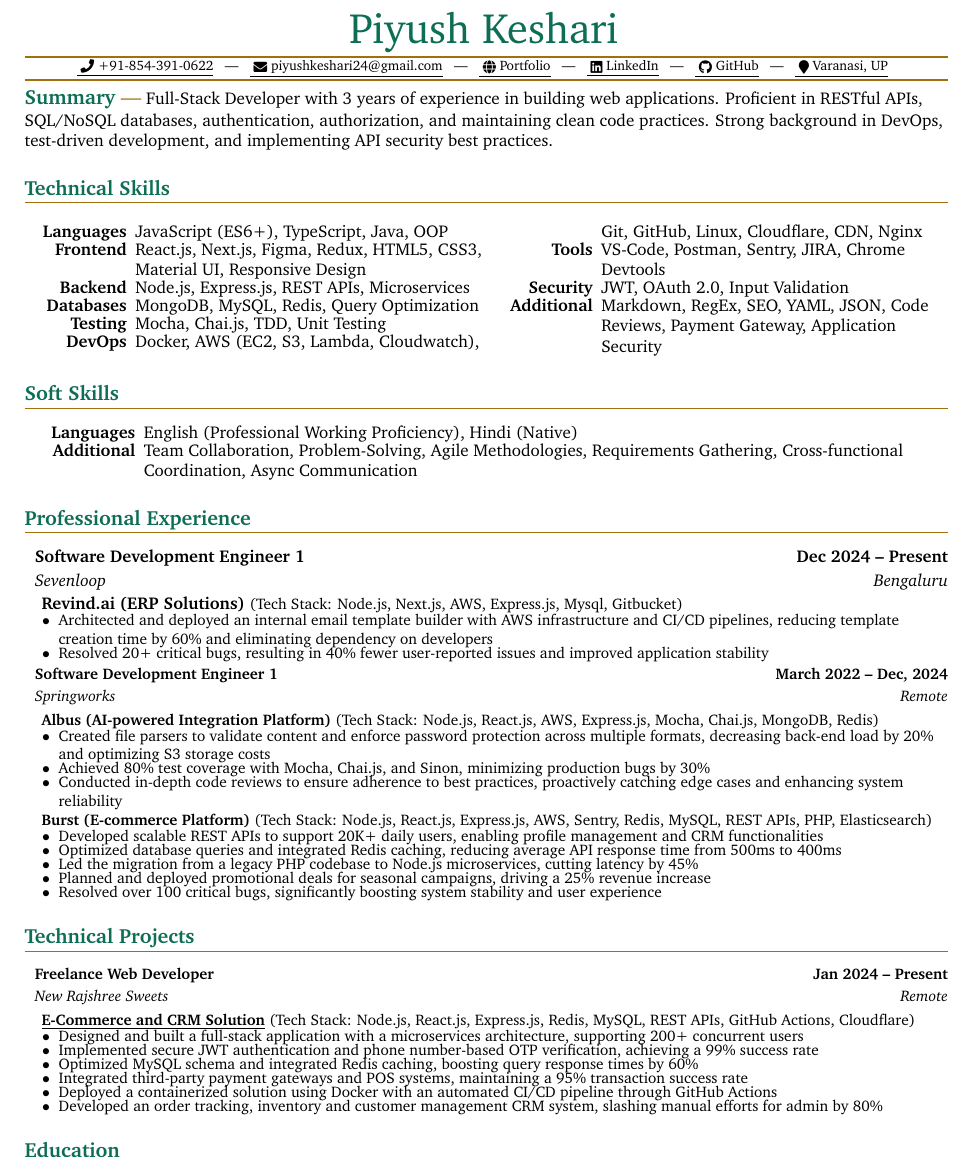
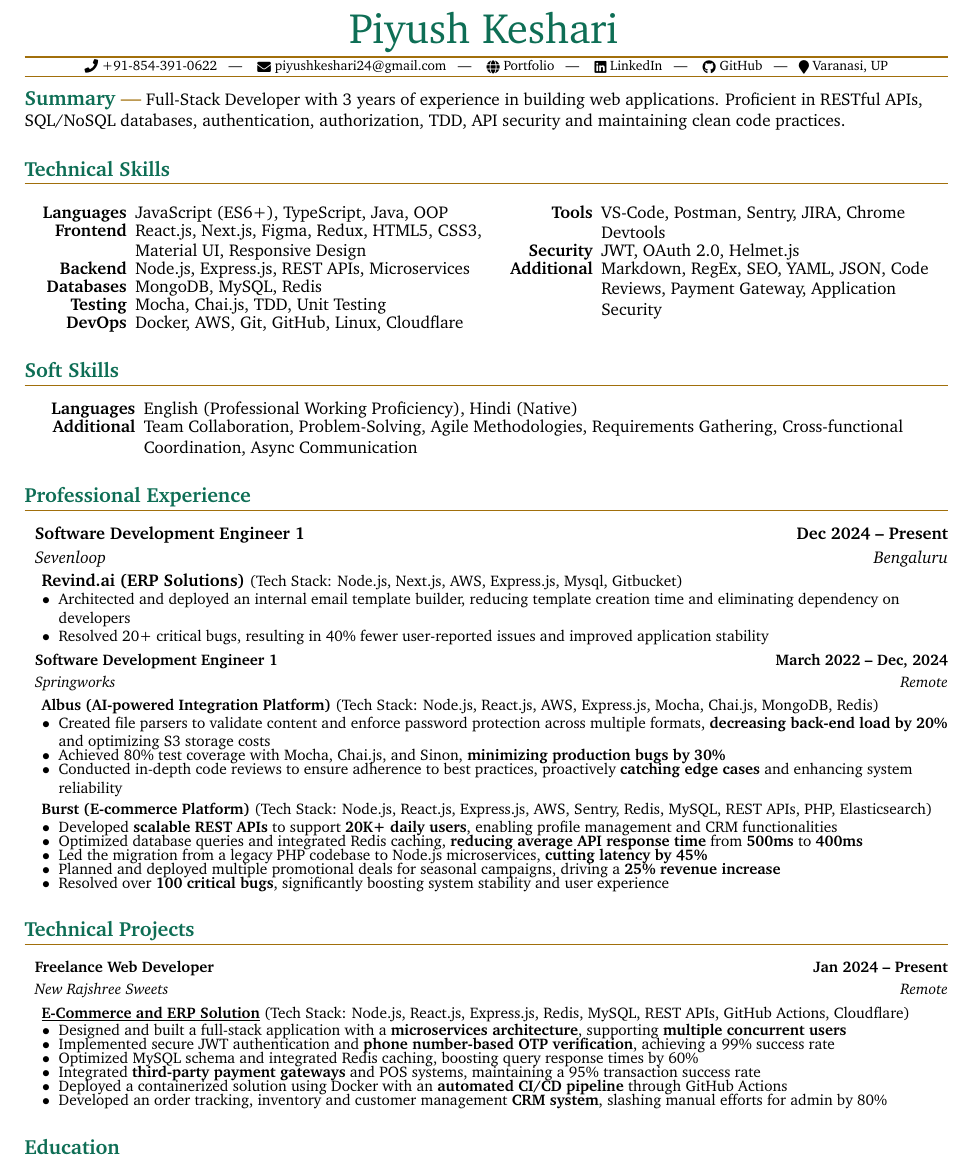
Before and after one commit to KeshariPiyush24/KeshariPiyush24.github.io, a LaTeX CV (src/assets/Resume.tex): part of the page, cut so that both start at the same text. Compiled offline with pdfLaTeX.

Commit message:
updated resume content

```diff
--- a/src/assets/Resume.tex
+++ b/src/assets/Resume.tex
@@ -79,10 +79,9 @@
 \renewcommand{\labelitemi}{$\bullet$}
 
 \begin{document}
-	\documentTitle{Piyush Keshari}{ \href{tel:+918543910622}{\underline{ \raisebox{-0.05\height}{\faPhone}\ +91-854-391-0622}} ~ | ~ \href{mailto:piyushkeshari24@gmail.com}{\underline{ \raisebox{-0.15\height}{\faEnvelope}\ piyushkeshari24@gmail.com}} ~ | ~ \href{https://kesharipiyush24.github.io/}{\underline{ \raisebox{-0.15\height}{\faGlobe}\ Portfolio}} ~ | ~ \href{https://linkedin.com/in/piyush-k-ba3a67134}{\underline{ \raisebox{-0.15\height}{\faLinkedin}\ LinkedIn}} ~ | ~ \href{https://github.com/KeshariPiyush24}{\underline{ \raisebox{-0.15\height}{\faGithub}\ GitHub}} ~ | ~ \underline{ \raisebox{-0.15\height}{\faMapMarker}\ Varanasi, UP} }
+\documentTitle{Piyush Keshari}{ \href{tel:+918543910622}{ \raisebox{-0.05\height}{\faPhone}\ +91-854-391-0622} ~ | ~ \href{mailto:piyushkeshari24@gmail.com}{ \raisebox{-0.15\height}{\faEnvelope}\ piyushkeshari24@gmail.com} ~ | ~ \href{https://kesharipiyush24.github.io/}{ \raisebox{-0.15\height}{\faGlobe}\ Portfolio} ~ | ~ \href{https://linkedin.com/in/piyush-k-ba3a67134}{ \raisebox{-0.15\height}{\faLinkedin}\ LinkedIn} ~ | ~ \href{https://github.com/KeshariPiyush24}{ \raisebox{-0.15\height}{\faGithub}\ GitHub} ~ | ~  \raisebox{-0.15\height}{\faMapMarker}\ Varanasi, UP}
 
-	\tinysection{Summary} Full-Stack Developer with 3 years of experience in
-	building web applications. Proficient in RESTful APIs, SQL/NoSQL databases, authentication, authorization, and maintaining clean code practices. Strong background in DevOps, test-driven development, and implementing API security best practices.
+\tinysection{Summary} Full-Stack Developer with 3 years of experience in building web applications. Proficient in RESTful APIs, SQL/NoSQL databases, authentication, authorization, TDD, API security and maintaining clean code practices.
 
 \section{Technical Skills}
 \begin{multicols}{2}
@@ -94,16 +93,16 @@
 
 		\item[\textbf{Backend}] Node.js, Express.js, REST APIs, Microservices
 
-			\item[\textbf{Databases}] MongoDB, MySQL, Redis, Query Optimization
+		\item[\textbf{Databases}] MongoDB, MySQL, Redis
 
 		\item[\textbf{Testing}] Mocha, Chai.js, TDD, Unit Testing
 
-			\item[\textbf{DevOps}] Docker, AWS (EC2, S3, Lambda, Cloudwatch), Git, GitHub,
-				Linux, Cloudflare, CDN, Nginx
+		\item[\textbf{DevOps}] Docker, AWS, Git, GitHub,
+		      Linux, Cloudflare
 
 		\item[\textbf{Tools}] VS-Code, Postman, Sentry, JIRA, Chrome Devtools
 
-			\item[\textbf{Security}] JWT, OAuth 2.0, Input Validation
+		\item[\textbf{Security}] JWT, OAuth 2.0, Helmet.js
 
 		\item[\textbf{Additional}] Markdown, RegEx, SEO, YAML, JSON, Code Reviews,
 		      Payment Gateway, Application Security
@@ -127,7 +126,7 @@
 \hspace{10pt}\textbf{Revind.ai} \textbf{(ERP Solutions)} \small{(Tech Stack: Node.js, Next.js, AWS, Express.js, Mysql, Gitbucket)}
 \vspace{1pt}
 \begin{resume_list}
-		\item Architected and deployed an internal email template builder with AWS infrastructure and CI/CD pipelines, reducing template creation time by 60\% and eliminating dependency on developers
+	\item Architected and deployed an internal email template builder, reducing template creation time and eliminating dependency on developers
 \end{resume_list}
 \begin{resume_list}
 	\item Resolved 20+ critical bugs, resulting in 40\% fewer user-reported issues and improved application stability
@@ -143,11 +142,11 @@
 \vspace{1pt}
 \begin{resume_list}
 	\item Created file parsers to validate
-		content and enforce password protection across multiple formats, decreasing
-		back-end load by 20\% and optimizing S3 storage costs \item Achieved 80\%
-		test coverage with Mocha, Chai.js, and Sinon, minimizing production bugs by 30\%
+	content and enforce password protection across multiple formats, \textbf{decreasing
+	back-end load by 20\%} and optimizing S3 storage costs \item Achieved 80\%
+	test coverage with Mocha, Chai.js, and Sinon, \textbf{minimizing production bugs by 30\%}
 	\item Conducted in-depth code reviews to ensure adherence to best practices,
-		proactively catching edge cases and enhancing system reliability
+	proactively \textbf{catching edge cases} and enhancing system reliability
 \end{resume_list}
 
 \vspace{2pt}
@@ -155,13 +154,13 @@
 \hspace{10pt}\textbf{Burst} \textbf{(E-commerce Platform)} \small{(Tech Stack: Node.js, React.js, Express.js, AWS, Sentry, Redis, MySQL, REST APIs, PHP, Elasticsearch)}
 \vspace{1pt}
 \begin{resume_list}
-		\item Developed scalable REST APIs to support 20K+ daily users, enabling profile
+	\item Developed \textbf{scalable REST APIs} to support \textbf{20K+ daily users}, enabling profile
 	management and CRM functionalities \item Optimized database queries and integrated
-		Redis caching, reducing average API response time from 500ms to 400ms \item
-		Led the migration from a legacy PHP codebase to Node.js microservices, cutting
-		latency by 45\% \item Planned and deployed promotional deals for seasonal
-		campaigns, driving a 25\% revenue increase \item Resolved over 100 critical
-		bugs, significantly boosting system stability and user experience
+	Redis caching, \textbf{reducing average API response time} from \textbf{500ms} to \textbf{400ms} \item
+	Led the migration from a legacy PHP codebase to Node.js microservices, \textbf{cutting
+	latency by 45\%} \item Planned and deployed multiple promotional deals for seasonal
+	campaigns, driving a \textbf{25\% revenue increase} \item Resolved over \textbf{100 critical
+	bugs}, significantly boosting system stability and user experience
 \end{resume_list}
 
 \section{Technical Projects}
@@ -169,18 +168,18 @@
 \vspace{1pt}
 \headingIt{New Rajshree Sweets}{Remote}
 \vspace{2pt}
-	\hspace{10pt}\textbf{\href{https://newrajshreesweets.com}{\underline{E-Commerce and CRM Solution}}}
+\hspace{10pt}\textbf{\href{https://newrajshreesweets.com}{\underline{E-Commerce and ERP Solution}}}
 \small{(Tech Stack: Node.js, React.js, Express.js, Redis, MySQL, REST APIs, GitHub Actions, Cloudflare)}
 \vspace{1pt}
 \begin{resume_list}
-		\item Designed and built a full-stack application with a microservices architecture,
-		supporting 200+ concurrent users \item Implemented secure JWT authentication
-		and phone number-based OTP verification, achieving a 99\% success rate \item
+	\item Designed and built a full-stack application with a \textbf{microservices architecture},
+	supporting \textbf{multiple concurrent users} \item Implemented secure JWT authentication
+	and \textbf{phone number-based OTP verification}, achieving a 99\% success rate \item
 	Optimized MySQL schema and integrated Redis caching, boosting query response
-		times by 60\% \item Integrated third-party payment gateways and POS systems,
+	times by 60\% \item Integrated \textbf{third-party payment gateways} and POS systems,
 	maintaining a 95\% transaction success rate \item Deployed a containerized solution
-		using Docker with an automated CI/CD pipeline through GitHub Actions \item Developed
-		an order tracking, inventory and customer management CRM system, slashing manual
+	using Docker with an \textbf{automated CI/CD pipeline} through GitHub Actions \item Developed
+	an order tracking, inventory and customer management \textbf{CRM system}, slashing manual
 	efforts for admin by 80\%
 \end{resume_list}
 
```
Lines whose indentation alone changed are shown as unchanged.
